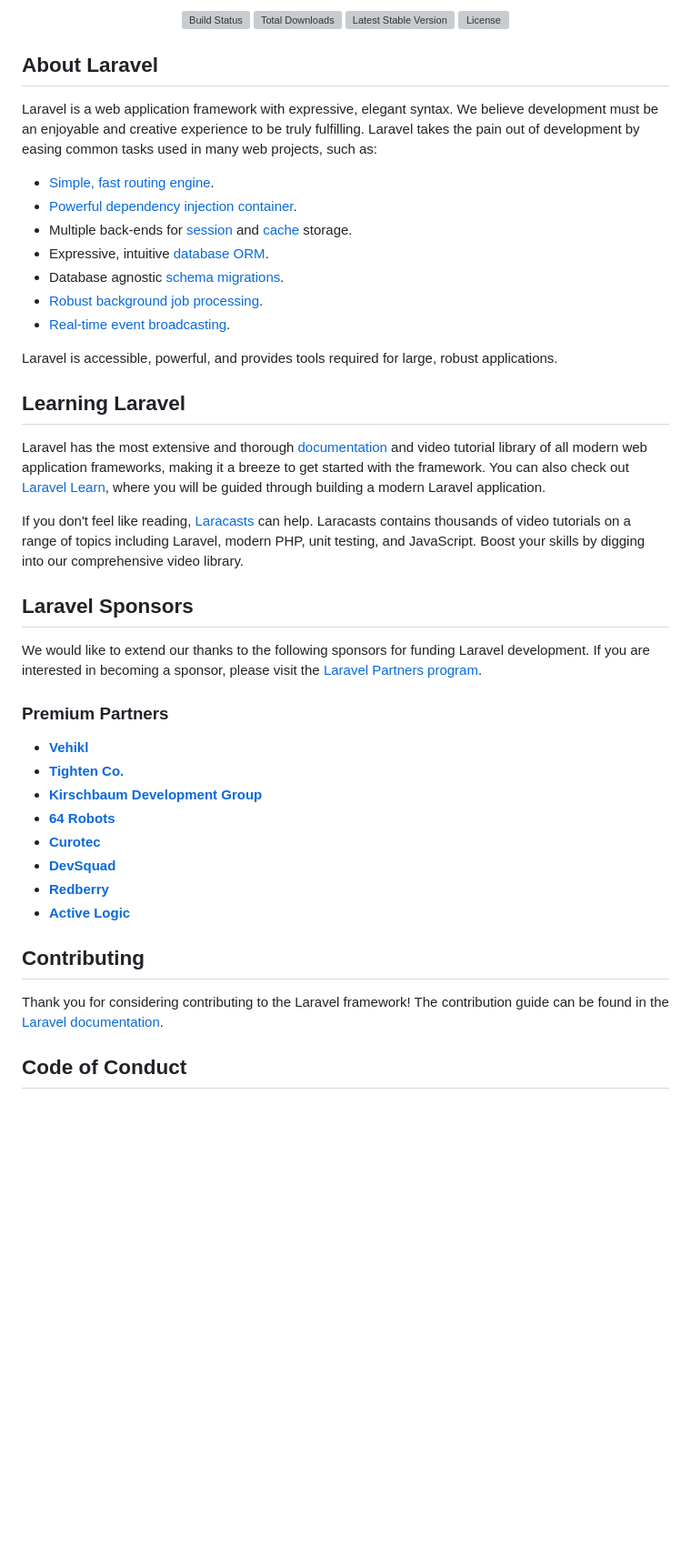
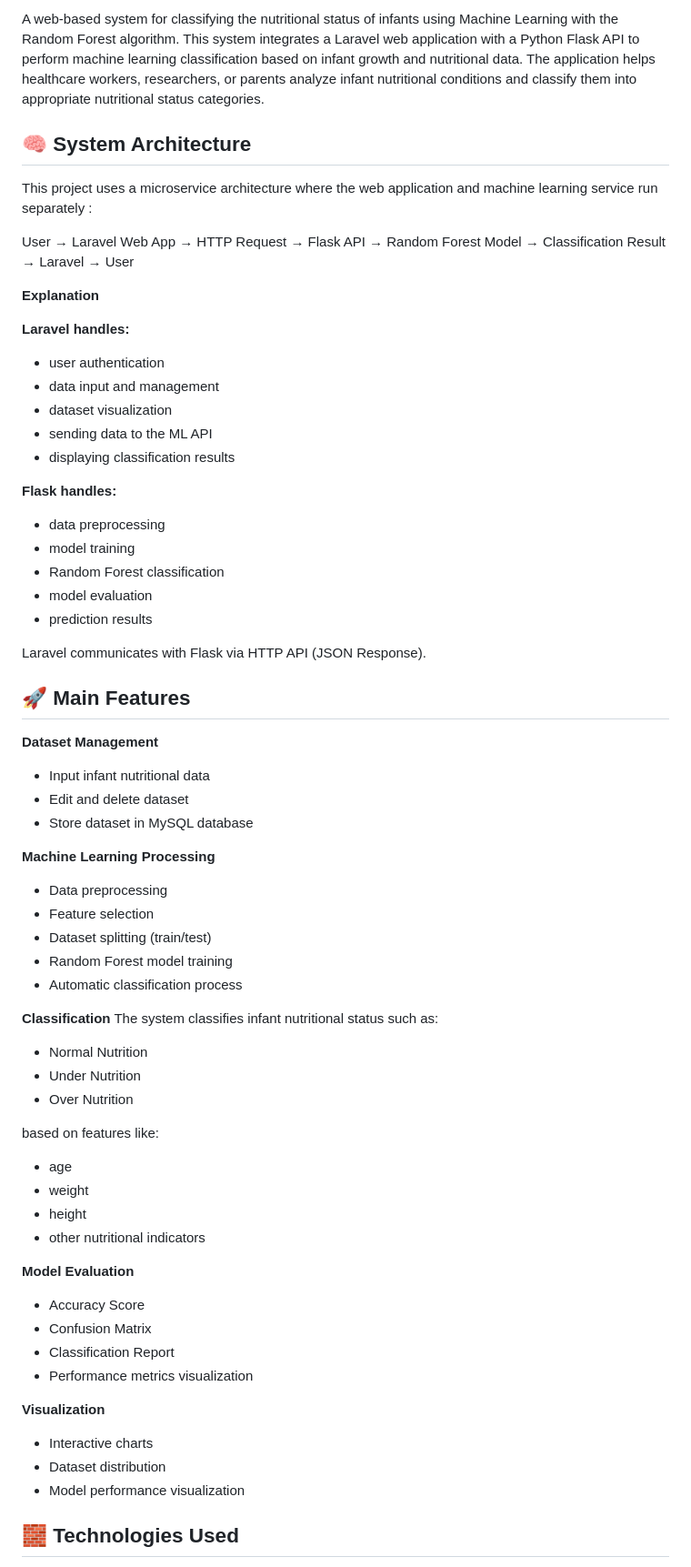
Before and after one commit to yevoharahap/sistem-klasifikasi-status-gizi-bayi-random-forest, a Markdown page: README.md, the part around one of its changes. Shown at 91% size. Drawn GitHub-style; blank space fills up the shorter version; grey boxes are pictures that could not be loaded.

Commit message:
Update README.md
PROJECT DESCRIPTION AND TUTORIAL RUN PROGRAM

```diff
--- a/README.md
+++ b/README.md
@@ -2,49 +2,67 @@
 
-<p align="center">
-<a href="https://github.com/laravel/framework/actions"><img src="https://github.com/laravel/framework/workflows/tests/badge.svg" alt="Build Status"></a>
-<a href="https://packagist.org/packages/laravel/framework"><img src="https://img.shields.io/packagist/dt/laravel/framework" alt="Total Downloads"></a>
-<a href="https://packagist.org/packages/laravel/framework"><img src="https://img.shields.io/packagist/v/laravel/framework" alt="Latest Stable Version"></a>
-<a href="https://packagist.org/packages/laravel/framework"><img src="https://img.shields.io/packagist/l/laravel/framework" alt="License"></a>
-</p>
+A web-based system for classifying the nutritional status of infants using Machine Learning with the Random Forest algorithm.
+This system integrates a Laravel web application with a Python Flask API to perform machine learning classification based on infant growth and nutritional data.
+The application helps healthcare workers, researchers, or parents analyze infant nutritional conditions and classify them into appropriate nutritional status categories.
 
-## About Laravel
+## 🧠 System Architecture
+This project uses a microservice architecture where the web application and machine learning service run separately :
 
-Laravel is a web application framework with expressive, elegant syntax. We believe development must be an enjoyable and creative experience to be truly fulfilling. Laravel takes the pain out of development by easing common tasks used in many web projects, such as:
+User → Laravel Web App → HTTP Request → Flask API → Random Forest Model → Classification Result → Laravel → User
 
-- [Simple, fast routing engine](https://laravel.com/docs/routing).
-- [Powerful dependency injection container](https://laravel.com/docs/container).
-- Multiple back-ends for [session](https://laravel.com/docs/session) and [cache](https://laravel.com/docs/cache) storage.
-- Expressive, intuitive [database ORM](https://laravel.com/docs/eloquent).
-- Database agnostic [schema migrations](https://laravel.com/docs/migrations).
-- [Robust background job processing](https://laravel.com/docs/queues).
-- [Real-time event broadcasting](https://laravel.com/docs/broadcasting).
+**Explanation**
 
-Laravel is accessible, powerful, and provides tools required for large, robust applications.
+**Laravel handles:**
+- user authentication
+- data input and management
+- dataset visualization
+- sending data to the ML API
+- displaying classification results
 
-## Learning Laravel
+**Flask handles:**
+- data preprocessing
+- model training
+- Random Forest classification
+- model evaluation
+- prediction results
 
-Laravel has the most extensive and thorough [documentation](https://laravel.com/docs) and video tutorial library of all modern web application frameworks, making it a breeze to get started with the framework. You can also check out [Laravel Learn](https://laravel.com/learn), where you will be guided through building a modern Laravel application.
+Laravel communicates with Flask via HTTP API (JSON Response).
 
-If you don't feel like reading, [Laracasts](https://laracasts.com) can help. Laracasts contains thousands of video tutorials on a range of topics including Laravel, modern PHP, unit testing, and JavaScript. Boost your skills by digging into our comprehensive video library.
+## 🚀 Main Features
 
-## Laravel Sponsors
+**Dataset Management**
+- Input infant nutritional data
+- Edit and delete dataset
+- Store dataset in MySQL database
 
-We would like to extend our thanks to the following sponsors for funding Laravel development. If you are interested in becoming a sponsor, please visit the [Laravel Partners program](https://partners.laravel.com).
+**Machine Learning Processing**
+- Data preprocessing
+- Feature selection
+- Dataset splitting (train/test)
+- Random Forest model training
+- Automatic classification process
 
-### Premium Partners
+**Classification**
+The system classifies infant nutritional status such as:
+- Normal Nutrition
+- Under Nutrition
+- Over Nutrition
 
-- **[Vehikl](https://vehikl.com)**
-- **[Tighten Co.](https://tighten.co)**
-- **[Kirschbaum Development Group](https://kirschbaumdevelopment.com)**
-- **[64 Robots](https://64robots.com)**
-- **[Curotec](https://www.curotec.com/services/technologies/laravel)**
-- **[DevSquad](https://devsquad.com/hire-laravel-developers)**
-- **[Redberry](https://redberry.international/laravel-development)**
-- **[Active Logic](https://activelogic.com)**
+based on features like:
+- age
+- weight
+- height
+- other nutritional indicators
 
-## Contributing
+**Model Evaluation**
+- Accuracy Score
+- Confusion Matrix
+- Classification Report
+- Performance metrics visualization
 
-Thank you for considering contributing to the Laravel framework! The contribution guide can be found in the [Laravel documentation](https://laravel.com/docs/contributions).
+**Visualization**
+- Interactive charts
+- Dataset distribution
+- Model performance visualization
 
-## Code of Conduct
+## 🧱 Technologies Used
 
```
Also changed, not shown: other parts of README.md (+113 -6 lines).
